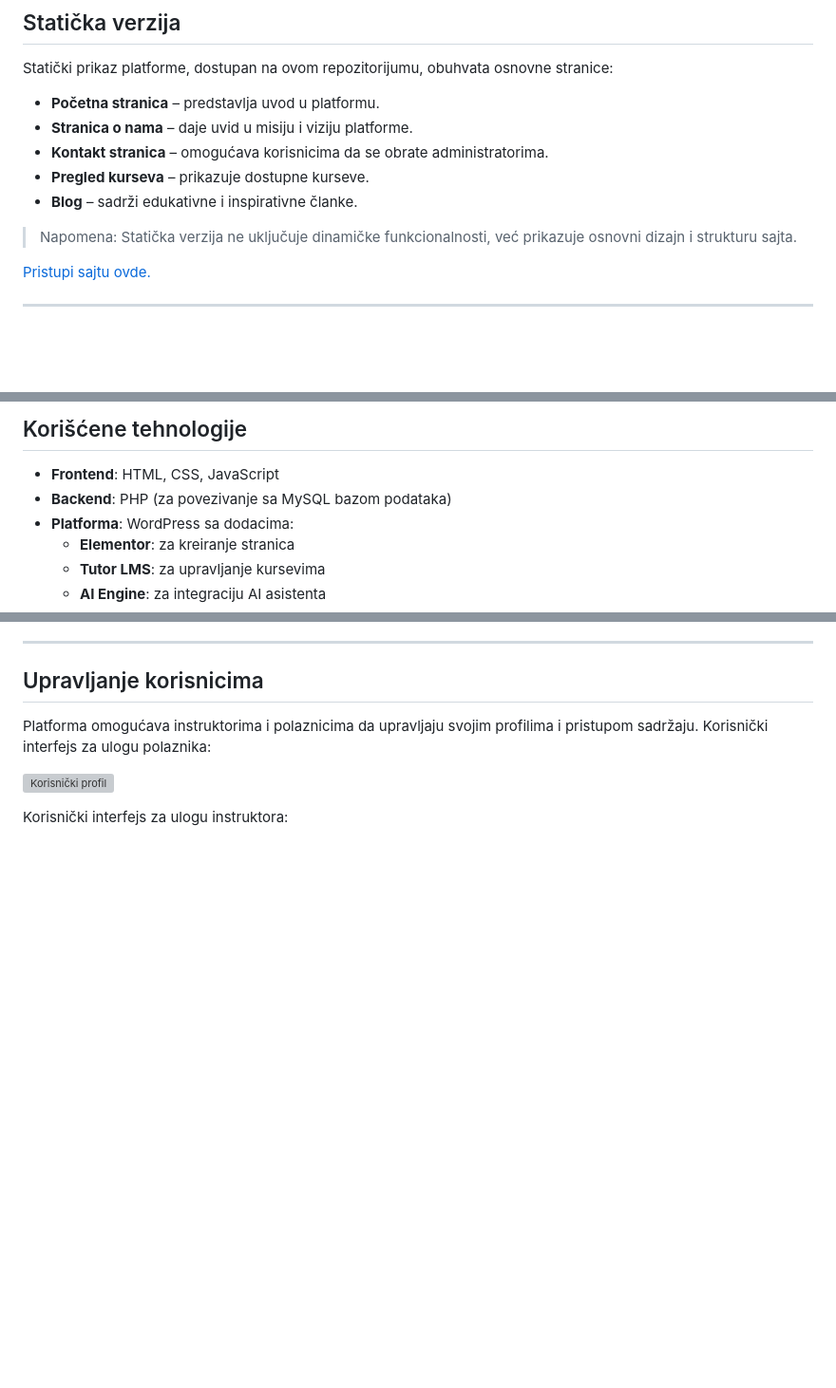
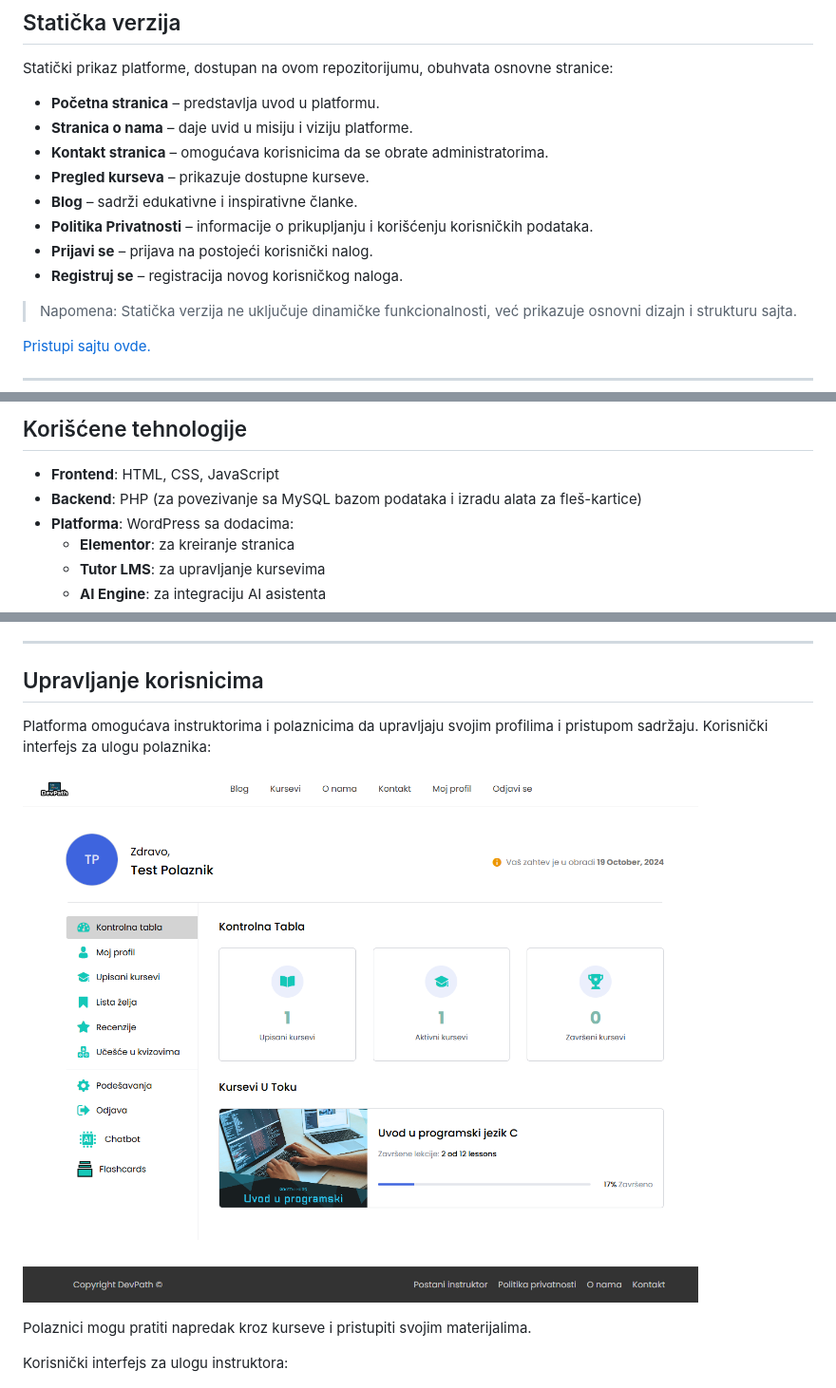
Before and after one commit to ynevenay/DevPath-LMS, a Markdown page: README.md, 3 parts joined by grey strips. Shown at 95% size. GitHub-like rendering; blank space fills up the shorter version; grey boxes are pictures that could not be loaded.

```diff
--- a/README.md
+++ b/README.md
@@ -11,6 +11,10 @@ Statički prikaz platforme, dostupan na ovom repozitorijumu, obuhvata osnovne st
 - **Kontakt stranica** – omogućava korisnicima da se obrate administratorima.
 - **Pregled kurseva** – prikazuje dostupne kurseve.
 - **Blog** – sadrži edukativne i inspirativne članke.
+- **Politika Privatnosti** – informacije o prikupljanju i korišćenju korisničkih podataka.
+- **Prijavi se** – prijava na postojeći korisnički nalog.
+- **Registruj se** – registracija novog korisničkog naloga.
+
 
 > Napomena: Statička verzija ne uključuje dinamičke funkcionalnosti, već prikazuje osnovni dizajn i strukturu sajta.
 
@@ -29,7 +33,7 @@ Dinamička verzija platforme ranije je bila hostovana na Hostinger-u i uključiv
 
 ## Korišćene tehnologije
 - **Frontend**: HTML, CSS, JavaScript
-- **Backend**: PHP (za povezivanje sa MySQL bazom podataka)
+- **Backend**: PHP (za povezivanje sa MySQL bazom podataka i izradu alata za fleš-kartice)
 - **Platforma**: WordPress sa dodacima:
   - **Elementor**: za kreiranje stranica
   - **Tutor LMS**: za upravljanje kursevima
@@ -102,7 +113,9 @@ Ovaj interfejs omogućava jednostavno kreiranje i upravljanje kursevima.
 ## Upravljanje korisnicima
 Platforma omogućava instruktorima i polaznicima da upravljaju svojim profilima i pristupom sadržaju. Korisnički interfejs za ulogu polaznika:
 
-![Korisnički profil](dokumentacija/)
+![Korisnički profil](dokumentacija/devPath_dashboard_polaznik.png)
+
+Polaznici mogu pratiti napredak kroz kurseve i pristupiti svojim materijalima.
 
 Korisnički interfejs za ulogu instruktora:
 
```
Also changed, not shown: other parts of README.md (+13 -6 lines).
